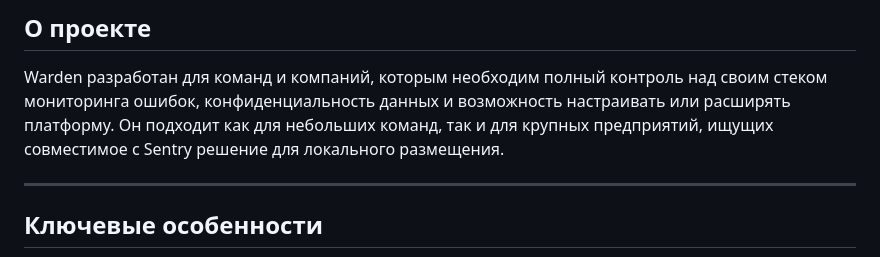
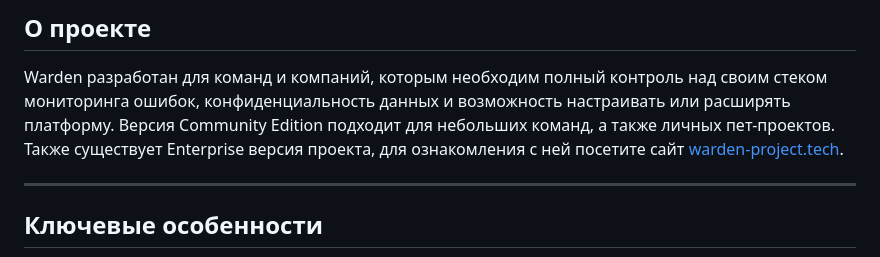
Before and after one commit to rom8726/warden-ce, a Markdown page: README_ru.md, the part around the change. Drawn GitHub-style.

```diff
--- a/README_ru.md
+++ b/README_ru.md
@@ -39,7 +39,7 @@ Warden предоставляет надежное, расширяемое и о
 
 Warden разработан для команд и компаний, которым необходим полный контроль над своим стеком мониторинга ошибок,
 конфиденциальность данных и возможность настраивать или расширять платформу.
-Он подходит как для небольших команд, так и для крупных предприятий, ищущих совместимое с Sentry решение для локального размещения.
+Версия Community Edition подходит для небольших команд, а также личных пет-проектов. Также существует Enterprise версия проекта, для ознакомления с ней посетите сайт [warden-project.tech](https://warden-project.tech).
 
 ---
 
```
